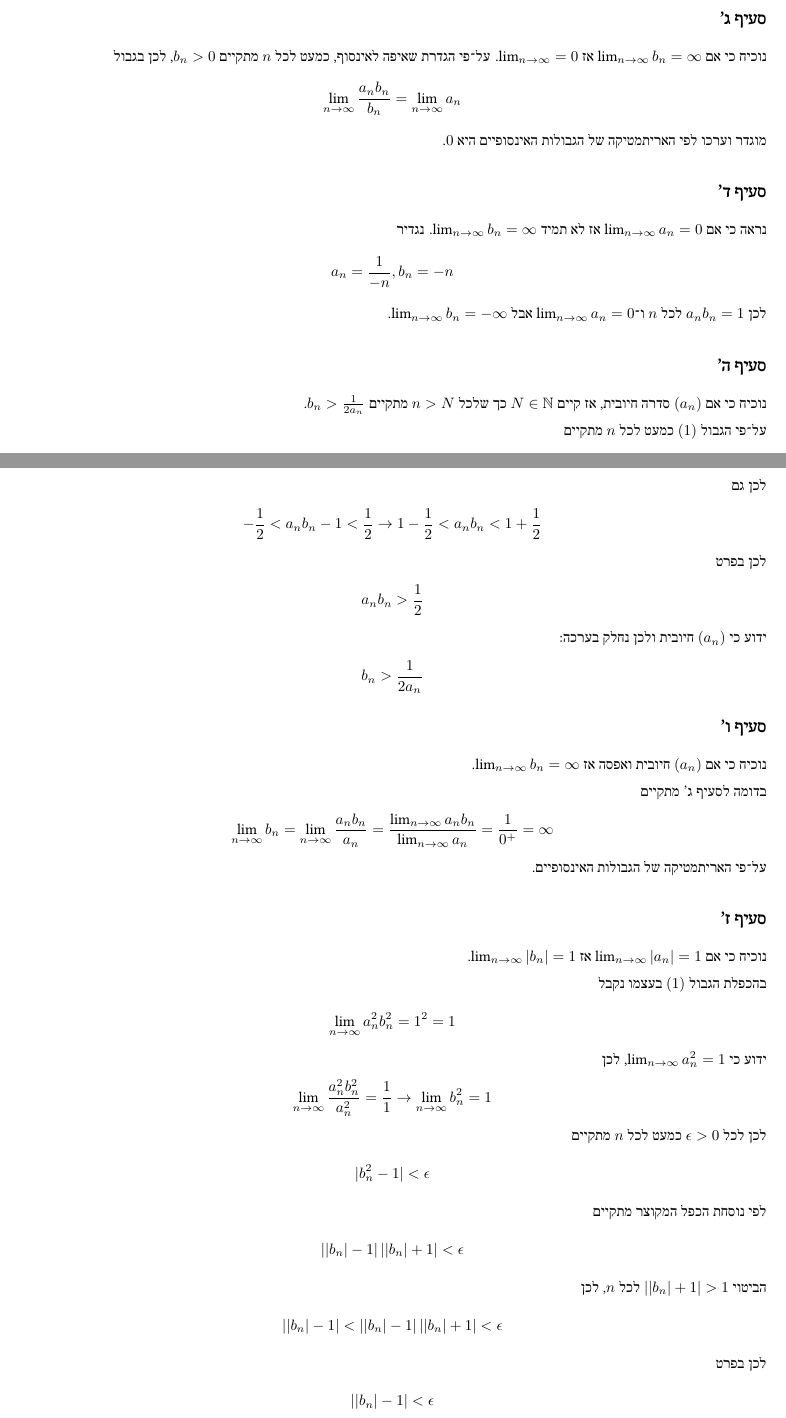
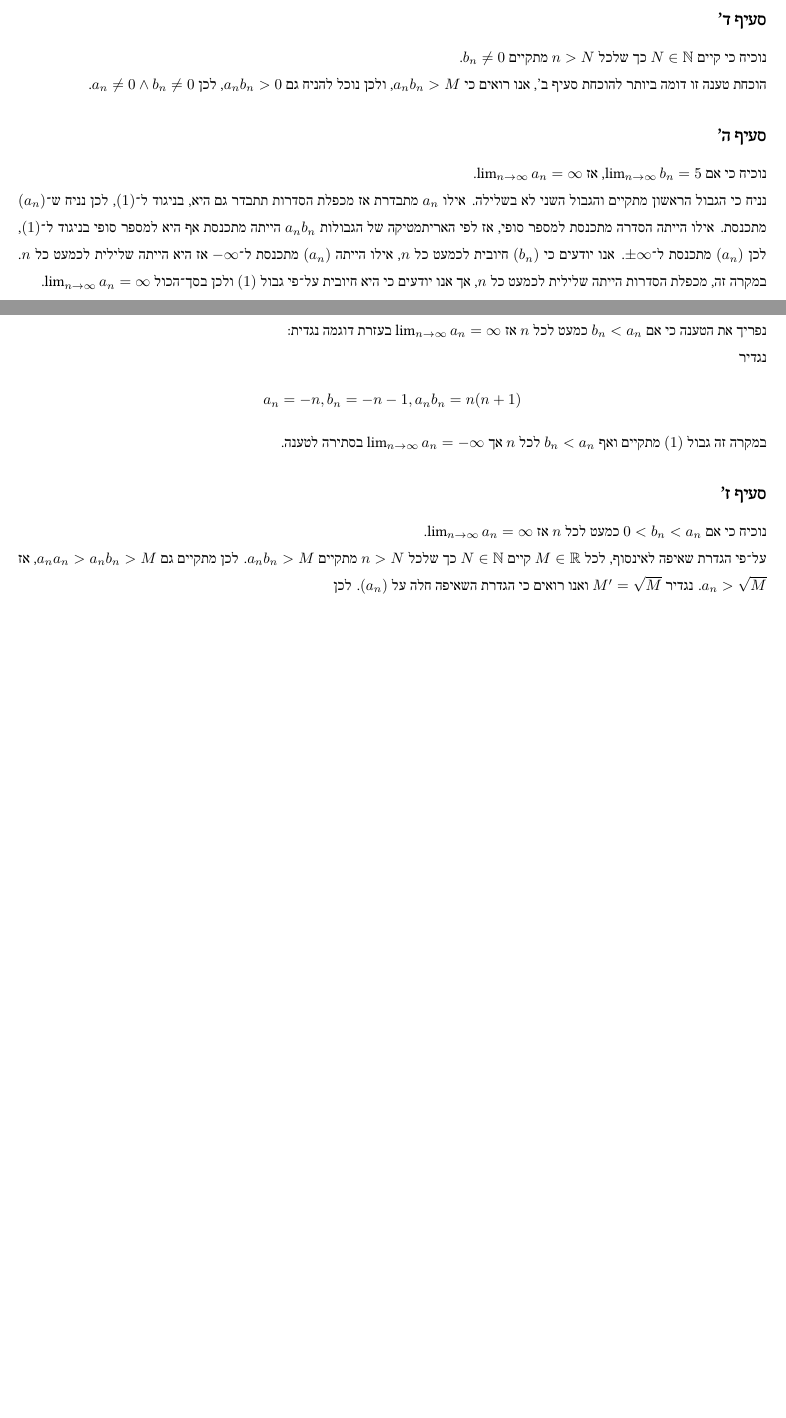
Before and after one commit to D95-waka/Math, a LaTeX document (Calculus_1/mmn12.tex): two parts of pages 6 and 7 of 7, joined at a grey line, cut so that both start at the same text, the shorter picture padded with empty space. Compiled offline with LuaLaTeX; a LaTeX package or settings file that is missing is left out.

Commit message:
Finished mmn12 for calculus.

```diff
--- a/Calculus_1/mmn12.tex
+++ b/Calculus_1/mmn12.tex
@@ -214,87 +209,5 @@
 
 \subsection{סעיף ג'}
-נוכיח כי אם $\lim_{n \to \infty} b_n = \infty$ אז $\lim_{n \to \infty} = 0$.
-על־פי הגדרת שאיפה לאינסוף, כמעט לכל $n$ מתקיים $b_n > 0$,
-לכן בגבול
-\[
-	\lim_{n \to \infty} \frac{a_n b_n}{b_n}
-	= \lim_{n \to \infty} a_n
-\]
-מוגדר וערכו לפי האריתמטיקה של הגבולות האינסופיים היא $0$.
-
-\subsection{סעיף ד'}
-נראה כי אם $\lim_{n \to \infty} a_n = 0$ אז לא תמיד
-$\lim_{n \to \infty} b_n = \infty$.
+נפריך את הטענה כי $\lim_{n \to \infty} b_n \ne 0$ בעזרת דוגמה נגדית. \\*
 נגדיר
 \[
-	a_n = \frac{1}{-n}, b_n = -n
-\]
-לכן $a_n b_n = 1$ לכל $n$
-ו־$\lim_{n \to \infty} a_n = 0$
-אבל $\lim_{n \to \infty} b_n = -\infty$.
-
-\subsection{סעיף ה'}
-נוכיח כי אם $(a_n)$ סדרה חיובית, אז קיים $N \in \NN$ כך שלכל $n > N$
-מתקיים $b_n > \frac{1}{2a_n}$. \\*
-על־פי הגבול $(1)$ כמעט לכל $n$ מתקיים
-\[
-	\left| a_n b_n - 1 \right| < \frac{1}{2}
-\]
-לכן גם
-\[
-	-\frac{1}{2} < a_n b_n - 1 < \frac{1}{2}
-	\rightarrow
-	1 - \frac{1}{2} < a_n b_n < 1 + \frac{1}{2}
-\]
-לכן בפרט
-\[
-	a_n b_n > \frac{1}{2}
-\]
-ידוע כי $(a_n)$ חיובית ולכן נחלק בערכה:
-\[
-	b_n > \frac{1}{2 a_n}
-\]
-
-\subsection{סעיף ו'}
-נוכיח כי אם $(a_n)$ חיובית ואפסה אז $\lim_{n \to \infty} b_n = \infty$. \\*
-בדומה לסעיף ג' מתקיים
-\[
-	\lim_{n \to \infty} b_n
-	= \lim_{n \to \infty} \frac{a_n b_n}{a_n}
-	= \frac{\lim_{n \to \infty} a_n b_n}{\lim_{n \to \infty} a_n}
-	= \frac{1}{0^+}
-	= \infty
-\]
-על־פי האריתמטיקה של הגבולות האינסופיים.
-
-\subsection{סעיף ז'}
-נוכיח כי אם $\lim_{n \to \infty} |a_n| = 1$
-אז $\lim_{n \to \infty} |b_n| = 1$. \\*
-בהכפלת הגבול $(1)$ בעצמו נקבל
-\[
-	\lim_{n \to \infty} a_n^2 b_n^2 = 1^2 = 1
-\]
-ידוע כי $\lim_{n \to \infty} a_n^2 = 1$, לכן
-\[
-	\lim_{n \to \infty} \frac{a_n^2 b_n^2}{a_n^2} = \frac{1}{1}
-	\rightarrow
-	\lim_{n \to \infty} b_n^2 = 1
-\]
-לכן לכל $\epsilon > 0$ כמעט לכל $n$ מתקיים
-\[
-	|b_n^2 - 1| < \epsilon
-\]
-לפי נוסחת הכפל המקוצר מתקיים
-\[
-	\left| \left| b_n \right| - 1 \right|
-	\left| \left| b_n \right| + 1 \right| < \epsilon
-\]
-הביטוי $\left| \left| b_n \right| + 1 \right| > 1$ לכל $n$, לכן
-\[
-	\left| \left| b_n \right| - 1 \right| <
-	\left| \left| b_n \right| - 1 \right|
-	\left| \left| b_n \right| + 1 \right| < \epsilon
-\]
-לכן בפרט
-\[
-	\left| \left| b_n \right| - 1 \right| < \epsilon
@@ -305,2 +223,29 @@ $\lim_{n \to \infty} b_n = \infty$.
+\subsection{סעיף ד'}
+נוכיח כי קיים $N \in \NN$ כך שלכל $n > N$ מתקיים $b_n \ne 0$. \\*
+הוכחת טענה זו דומה ביותר להוכחת סעיף ב', אנו רואים כי $a_n b_n > M$, ולכן נוכל להניח גם $a_n b_n > 0$, לכן $a_n \ne 0 \land b_n \ne 0$.
+
+\subsection{סעיף ה'}
+נוכיח כי אם $\lim_{n \to \infty} b_n = 5$, אז $\lim_{n \to \infty} a_n = \infty$. \\*
+נניח כי הגבול הראשון מתקיים והגבול השני לא בשלילה.
+אילו $a_n$ מתבדרת אז מכפלת הסדרות תתבדר גם היא, בניגוד ל־$(1)$, לכן נניח ש־$(a_n)$ מתכנסת.
+אילו הייתה הסדרה מתכנסת למספר סופי, אז לפי האריתמטיקה של הגבולות $a_n b_n$ הייתה מתכנסת אף היא למספר סופי בניגוד ל־$(1)$,
+לכן $(a_n)$ מתכנסת ל־$\pm \infty$. אנו יודעים כי $(b_n)$ חיובית לכמעט כל $n$, אילו הייתה $(a_n)$ מתכנסת ל־$-\infty$ אז היא הייתה שלילית לכמעט כל $n$.
+במקרה זה, מכפלת הסדרות הייתה שלילית לכמעט כל $n$, אך אנו יודעים כי היא חיובית על־פי גבול $(1)$ ולכן בסך־הכול $\lim_{n \to \infty} a_n = \infty$.
+
+\subsection{סעיף ו'}
+נפריך את הטענה כי אם $b_n < a_n$ כמעט לכל $n$ אז $\lim_{n \to \infty} a_n = \infty$ בעזרת דוגמה נגדית: \\*
+נגדיר
+\[
+	a_n = -n, b_n = -n - 1, a_n b_n = n (n + 1)
+\]
+במקרה זה גבול $(1)$ מתקיים ואף $b_n < a_n$ לכל $n$ אך $\lim_{n \to \infty} a_n = -\infty$ בסתירה לטענה.
+
+\subsection{סעיף ז'}
+נוכיח כי אם $0 < b_n < a_n$ כמעט לכל $n$ אז $\lim_{n \to \infty} a_n = \infty$. \\*
+על־פי הגדרת שאיפה לאינסוף, לכל $M \in \RR$ קיים $N \in \NN$ כך שלכל $n > N$ מתקיים $a_n b_n > M$.
+לכן מתקיים גם $a_n a_n > a_n b_n > M$, אז $a_n > \sqrt{M}$. נגדיר $M' = \sqrt{M}$ ואנו רואים כי הגדרת השאיפה חלה על $(a_n)$.
+לכן
+\[
+	\lim_{n \to \infty} a_n = \infty
 \]
 \end{document}
```
Also changed, not shown: Calculus_1/bin/mmn12.pdf, Calculus_1/mmn12.tex (42 more changed lines).
